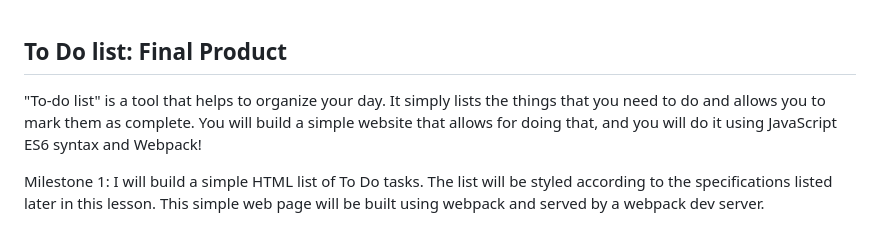
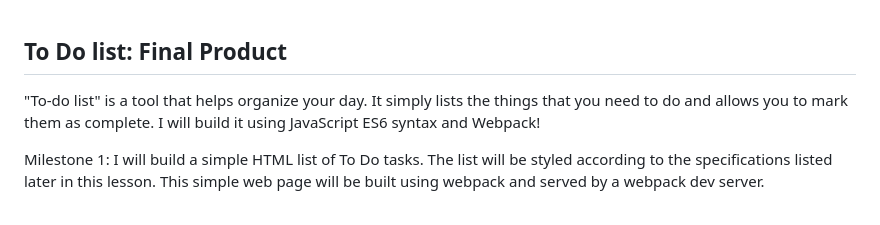
Before and after one commit to ShiroYaksha90/ToDoList, a Markdown page: README.md, the part around the change. GitHub-like rendering.

```diff
--- a/README.md
+++ b/README.md
@@ -1,7 +1,7 @@
 <a name="readme-top"></a>
 ## To Do list: Final Product <!---Title of Project-->
 
-"To-do list" is a tool that helps to organize your day. It simply lists the things that you need to do and allows you to mark them as complete. You will build a simple website that allows for doing that, and you will do it using JavaScript ES6 syntax and Webpack!
+"To-do list" is a tool that helps organize your day. It simply lists the things that you need to do and allows you to mark them as complete. I will build it using JavaScript ES6 syntax and Webpack!
 
 Milestone 1: I will build a simple HTML list of To Do tasks. The list will be styled according to the specifications listed later in this lesson. This simple web page will be built using webpack and served by a webpack dev server.
 
```
